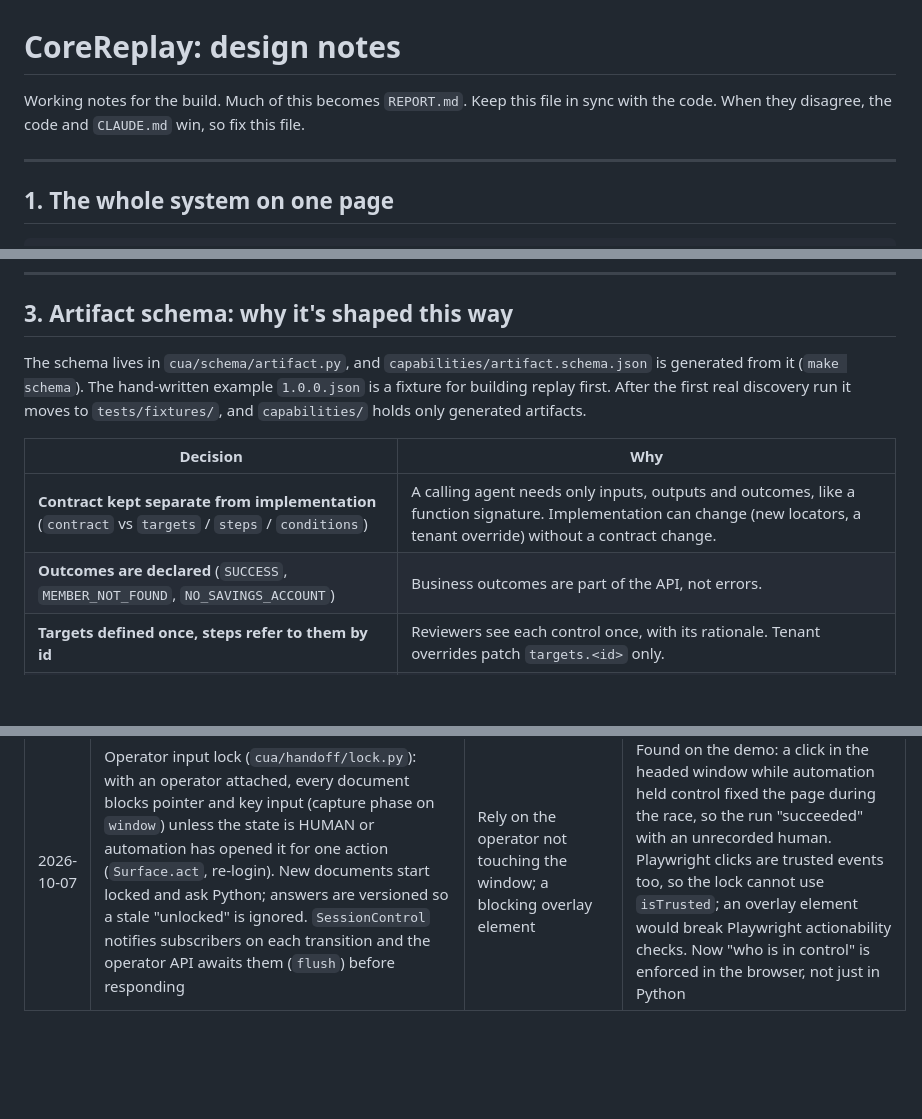
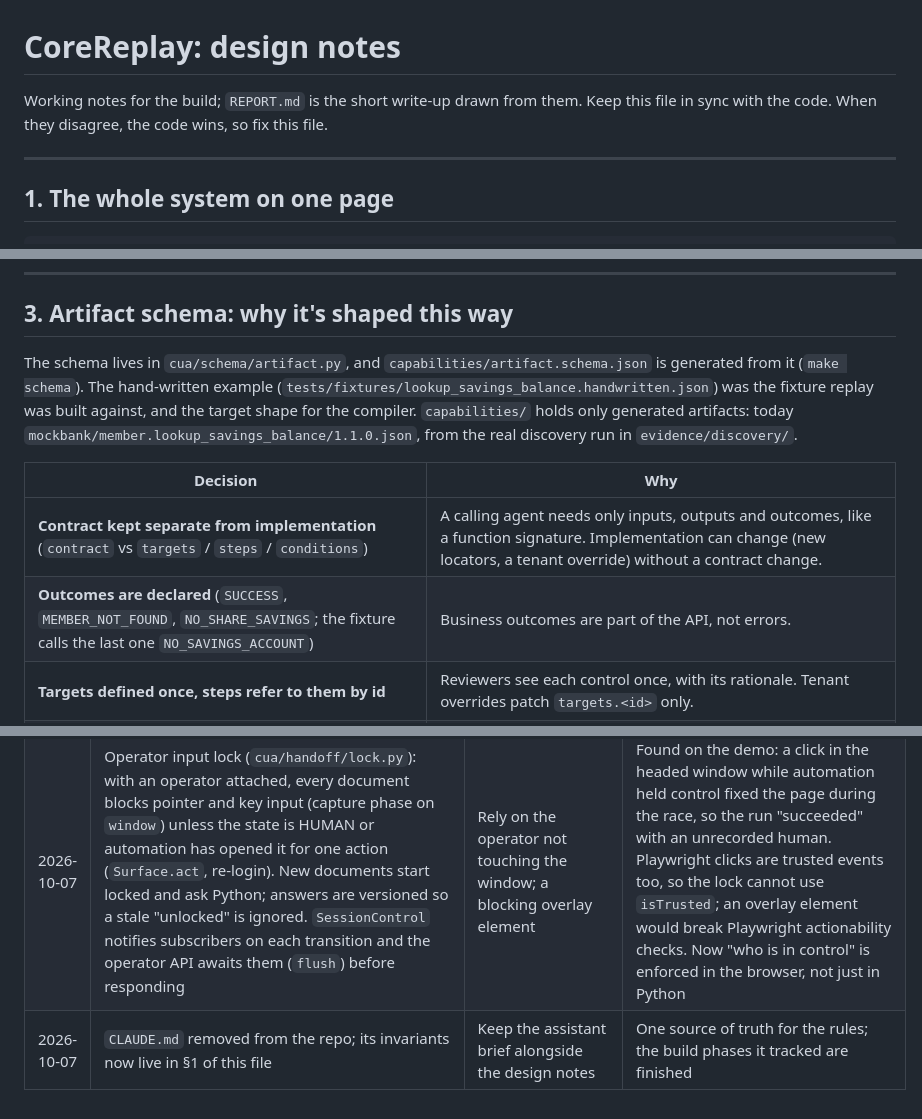
Before and after one commit to Anandhakrishnan27/core-replay, a Markdown page: DESIGN.md, 3 parts joined by grey strips. Drawn GitHub-style; blank space fills up the shorter version.

```diff
--- a/DESIGN.md
+++ b/DESIGN.md
@@ -1,7 +1,7 @@
 # CoreReplay: design notes
 
-Working notes for the build. Much of this becomes `REPORT.md`. Keep this file in sync with the code.
-When they disagree, the code and `CLAUDE.md` win, so fix this file.
+Working notes for the build; `REPORT.md` is the short write-up drawn from them. Keep this file in sync
+with the code. When they disagree, the code wins, so fix this file.
 
 ---
 
@@ -94,12 +110,12 @@ class Surface(Protocol):
 
 ## 3. Artifact schema: why it's shaped this way
 
-The schema lives in `cua/schema/artifact.py`, and `capabilities/artifact.schema.json` is generated from it (`make schema`). The hand-written example `1.0.0.json` is a fixture for building replay first. After the first real discovery run it moves to `tests/fixtures/`, and `capabilities/` holds only generated artifacts.
+The schema lives in `cua/schema/artifact.py`, and `capabilities/artifact.schema.json` is generated from it (`make schema`). The hand-written example (`tests/fixtures/lookup_savings_balance.handwritten.json`) was the fixture replay was built against, and the target shape for the compiler. `capabilities/` holds only generated artifacts: today `mockbank/member.lookup_savings_balance/1.1.0.json`, from the real discovery run in `evidence/discovery/`.
 
 | Decision | Why |
 |---|---|
 | **Contract kept separate from implementation** (`contract` vs `targets` / `steps` / `conditions`) | A calling agent needs only inputs, outputs and outcomes, like a function signature. Implementation can change (new locators, a tenant override) without a contract change. |
-| **Outcomes are declared** (`SUCCESS`, `MEMBER_NOT_FOUND`, `NO_SAVINGS_ACCOUNT`) | Business outcomes are part of the API, not errors. |
+| **Outcomes are declared** (`SUCCESS`, `MEMBER_NOT_FOUND`, `NO_SHARE_SAVINGS`; the fixture calls the last one `NO_SAVINGS_ACCOUNT`) | Business outcomes are part of the API, not errors. |
 | **Targets defined once, steps refer to them by id** | Reviewers see each control once, with its rationale. Tenant overrides patch `targets.<id>` only. |
 | **Ranked locators, semantic first** (role → label → text / table_cell / near_text → css / xpath → coordinates) | What a human sees is stable in slow-changing enterprise UIs and exists on desktop too. The validator requires at least one semantic locator. |
 | **`MatchRule` on every target** | Finding *an* element isn't enough; it must be the *right* one (e.g. the balance cell must look like money). Silent wrong reads become loud failures. |
@@ -345,3 +366,4 @@ Add a row each time you make a non-obvious decision. This feeds `REPORT.md` and
 | 2026-10-07 | `make demo-discover` saves `VERSION` (default `1.1.0`); the committed `1.0.0` stays the evidence-backed artifact | Delete `1.0.0` before each demo; overwrite | Saved versions are immutable, and reviewers without an API key still need a committed artifact to replay |
 | 2026-10-07 | `cua replay --evidence-dir` writes a run straight into `evidence/` for curation; the default stays `evidence/_scratch/` (git-ignored). The real discovery run was moved from `_scratch` unchanged | Copy scratch runs and rewrite their paths | Curated replays keep correct internal paths; recorded discovery evidence is never edited |
 | 2026-10-07 | Operator input lock (`cua/handoff/lock.py`): with an operator attached, every document blocks pointer and key input (capture phase on `window`) unless the state is HUMAN or automation has opened it for one action (`Surface.act`, re-login). New documents start locked and ask Python; answers are versioned so a stale "unlocked" is ignored. `SessionControl` notifies subscribers on each transition and the operator API awaits them (`flush`) before responding | Rely on the operator not touching the window; a blocking overlay element | Found on the demo: a click in the headed window while automation held control fixed the page during the race, so the run "succeeded" with an unrecorded human. Playwright clicks are trusted events too, so the lock cannot use `isTrusted`; an overlay element would break Playwright actionability checks. Now "who is in control" is enforced in the browser, not just in Python |
+| 2026-10-07 | `CLAUDE.md` removed from the repo; its invariants now live in §1 of this file | Keep the assistant brief alongside the design notes | One source of truth for the rules; the build phases it tracked are finished |
```
Also changed, not shown: other parts of DESIGN.md (+39 -18 lines), CLAUDE.md (deleted, +0 -192 lines).
